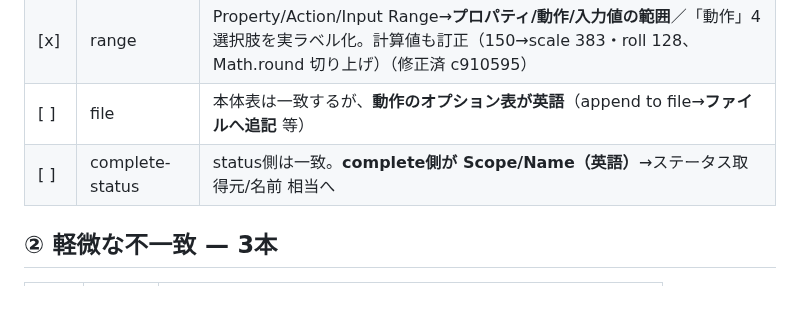
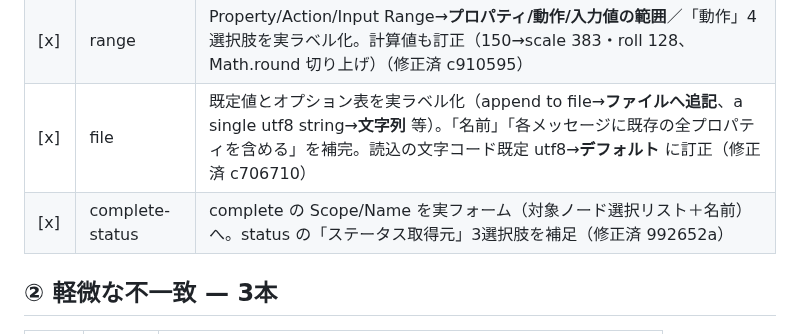
Before and after one commit to GMSTechJP/gmstechjp.github.io, a Markdown page: docs/settings-audit.md, the part around the change. Rendered like a GitHub page; blank space fills up the shorter version.

```diff
--- a/docs/settings-audit.md
+++ b/docs/settings-audit.md
@@ -24,8 +24,8 @@ locale（`locales/ja/messages.json`）で解決した**エディター実ラベ
 | [ ] | change | 操作タイプ/プロパティタイプ等。ルールは動的生成のため実エディター表示と全面照合が必要 |
 | [x] | html | Selector/Output→**プロパティ/抽出する要素/出力**／「出力」4選択肢を実ラベル化（修正済 c47f471） |
 | [x] | range | Property/Action/Input Range→**プロパティ/動作/入力値の範囲**／「動作」4選択肢を実ラベル化。計算値も訂正（150→scale 383・roll 128、Math.round 切り上げ）（修正済 c910595） |
-| [ ] | file | 本体表は一致するが、**動作のオプション表が英語**（append to file→**ファイルへ追記** 等） |
-| [ ] | complete-status | status側は一致。**complete側が Scope/Name（英語）**→ステータス取得元/名前 相当へ |
+| [x] | file | 既定値とオプション表を実ラベル化（append to file→**ファイルへ追記**、a single utf8 string→**文字列** 等）。「名前」「各メッセージに既存の全プロパティを含める」を補完。読込の文字コード既定 utf8→**デフォルト** に訂正（修正済 c706710） |
+| [x] | complete-status | complete の Scope/Name を実フォーム（対象ノード選択リスト＋名前）へ。status の「ステータス取得元」3選択肢を補足（修正済 992652a） |
 
 ## ② 軽微な不一致 — 3本
 
```
Also changed, not shown: docs/style-guide.md (+2 -2 lines).
